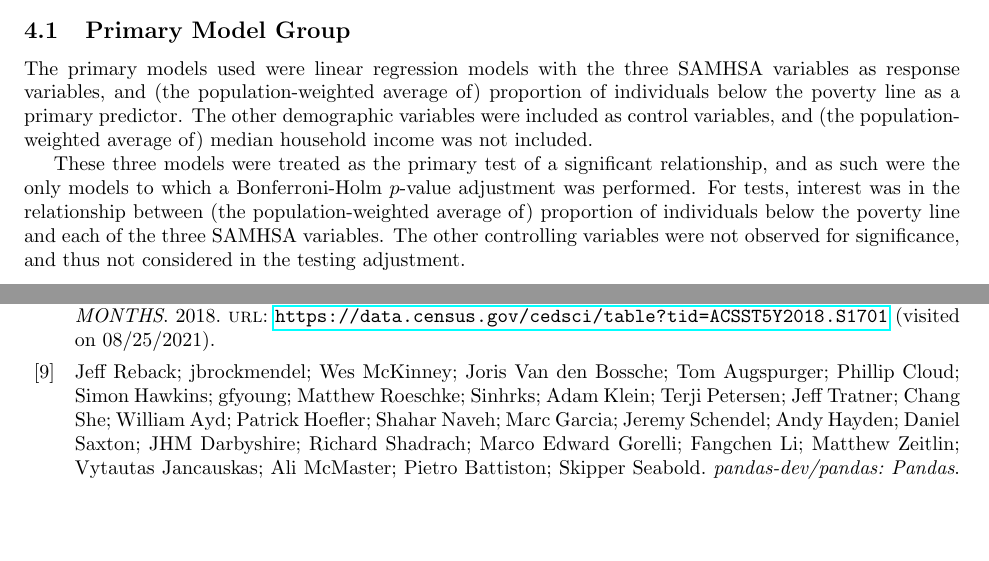
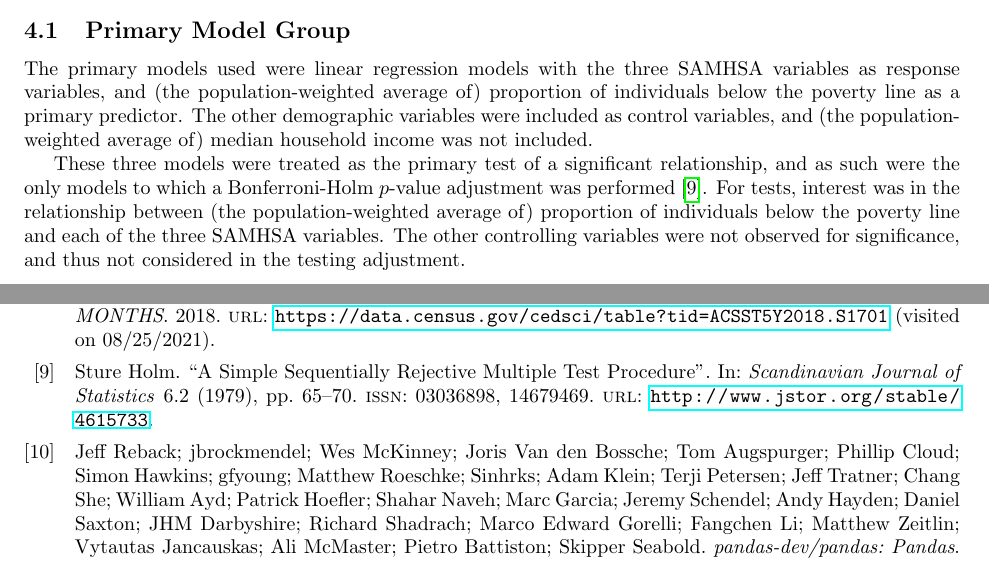
Before and after one commit to BostonTLee/honors-thesis, a LaTeX thesis (paper/honors_thesis.tex, which reads paper/references.bib): two parts of pages 4 and 17 of 17, joined at a grey line, cut so that both start at the same text, the shorter picture padded with empty space. Compiled offline with pdfLaTeX.

Commit message:
Added Bonferroni-Holm correction citation

```diff
--- a/paper/honors_thesis.tex
+++ b/paper/honors_thesis.tex
@@ -331,7 +331,7 @@ median household income was not included.
 These three models were treated as the primary test
 of a significant relationship,
 and as such were the only models to which a Bonferroni-Holm
-$p$-value adjustment was performed.
+$p$-value adjustment was performed \cite{holm}.
 For tests, interest was in the relationship between
 (the population-weighted average of)
 proportion of individuals below the poverty line
--- a/paper/references.bib
+++ b/paper/references.bib
@@ -1,3 +1,17 @@
+@article{holm,
+ ISSN = {03036898, 14679469},
+ URL = {http://www.jstor.org/stable/4615733},
+ abstract = {This paper presents a simple and widely applicable multiple test procedure of the sequentially rejective type, i.e. hypotheses are rejected one at a time until no further rejections can be done. It is shown that the test has a prescribed level of significance protection against error of the first kind for any combination of true hypotheses. The power properties of the test and a number of possible applications are also discussed.},
+ author = {Sture Holm},
+ journal = {Scandinavian Journal of Statistics},
+ number = {2},
+ pages = {65--70},
+ publisher = {[Board of the Foundation of the Scandinavian Journal of Statistics, Wiley]},
+ title = {A Simple Sequentially Rejective Multiple Test Procedure},
+ volume = {6},
+ year = {1979}
+}
+
 @online{acs_demographics_data,
   author = {United States Census Bureau},
   title = {American Community Survey: ACS DEMOGRAPHIC AND HOUSING ESTIMATES},
```
